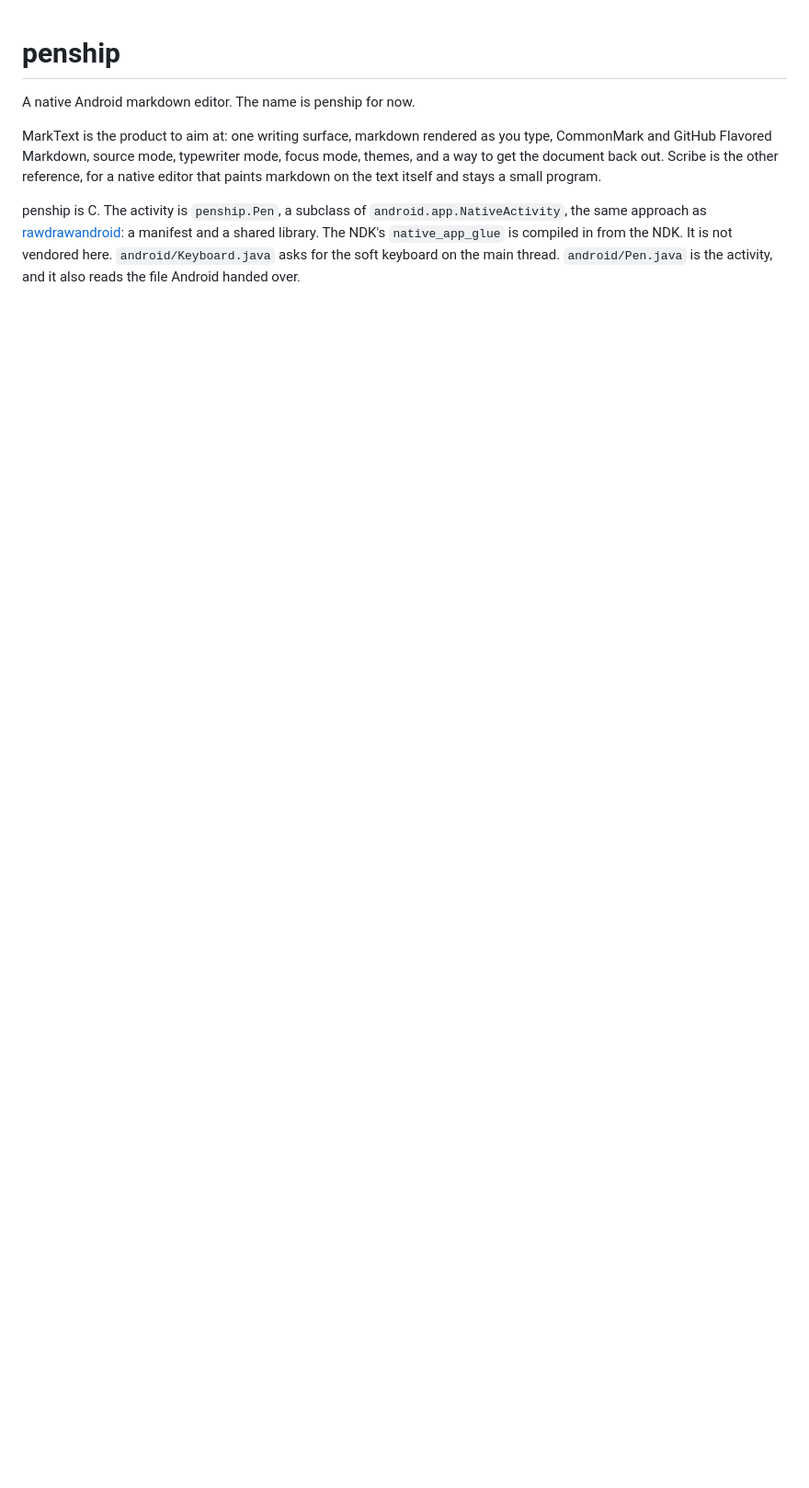
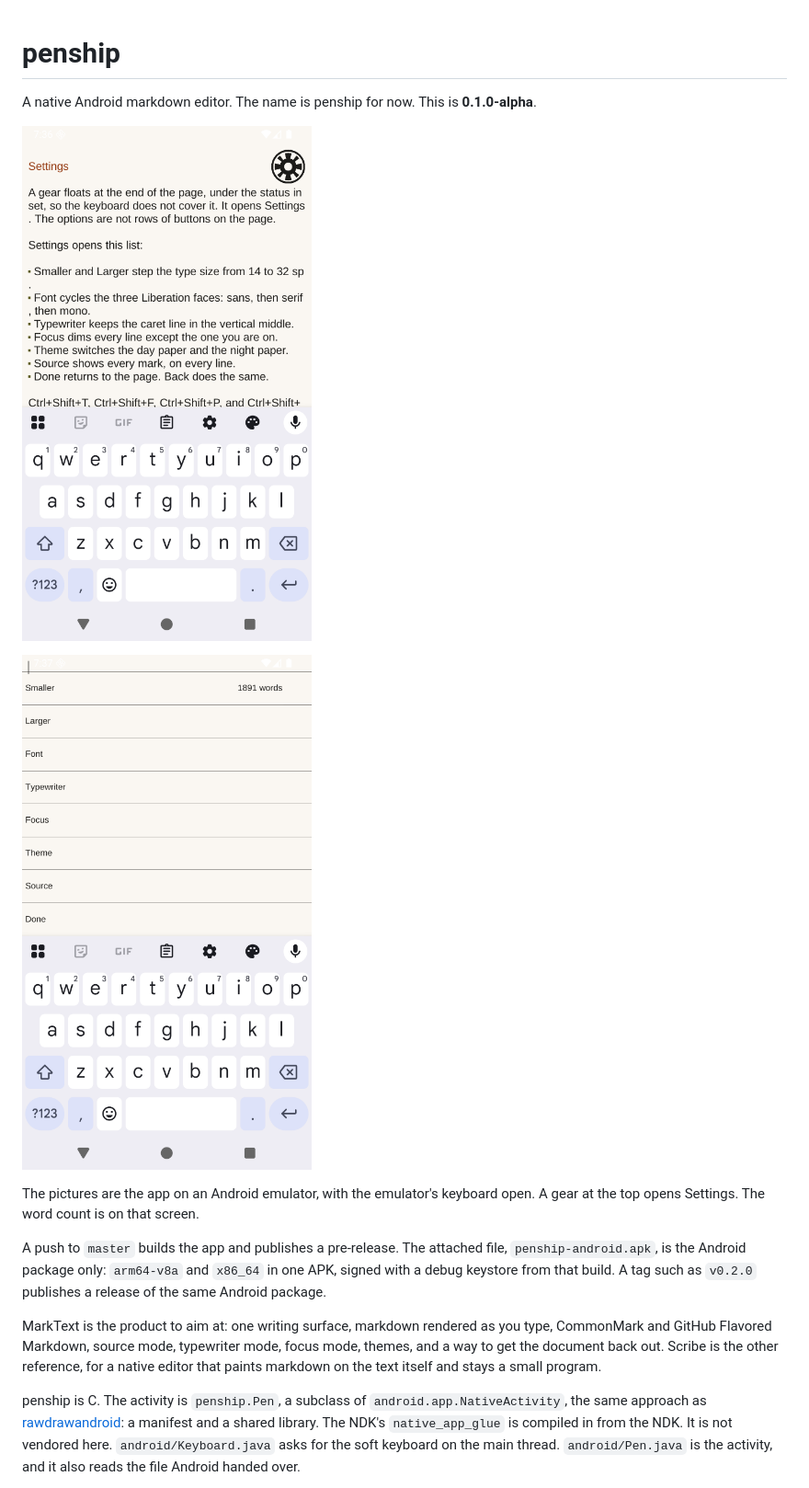
Before and after one commit to tpqwz/Penship, a Markdown page: README.md, the part around one of its changes. Shown at 92% size. Rendered like a GitHub page; pictures changed too: docs/settings.png (added), docs/writing.png (added); blank space fills up the shorter version.

Commit message:
Publish penship 0.1.0-alpha with settings behind a gear.
The writing surface keeps the space between the insets. A push to master builds the Android APK and attaches it to a pre-release.

```diff
--- a/README.md
+++ b/README.md
@@ -1,6 +1,14 @@
 # penship
 
-A native Android markdown editor. The name is penship for now.
+A native Android markdown editor. The name is penship for now. This is **0.1.0-alpha**.
+
+![Writing in the emulator](docs/writing.png)
+
+![Settings in the emulator](docs/settings.png)
+
+The pictures are the app on an Android emulator, with the emulator's keyboard open. A gear at the top opens Settings. The word count is on that screen.
+
+A push to `master` builds the app and publishes a pre-release. The attached file, `penship-android.apk`, is the Android package only: `arm64-v8a` and `x86_64` in one APK, signed with a debug keystore from that build. A tag such as `v0.2.0` publishes a release of the same Android package.
 
 MarkText is the product to aim at: one writing surface, markdown rendered as you type, CommonMark and GitHub Flavored Markdown, source mode, typewriter mode, focus mode, themes, and a way to get the document back out. Scribe is the other reference, for a native editor that paints markdown on the text itself and stays a small program.
 
```
Also changed, not shown: other parts of README.md (+1 -1 lines), samples/showcase.md (+93 -25 lines), 13 other files.
